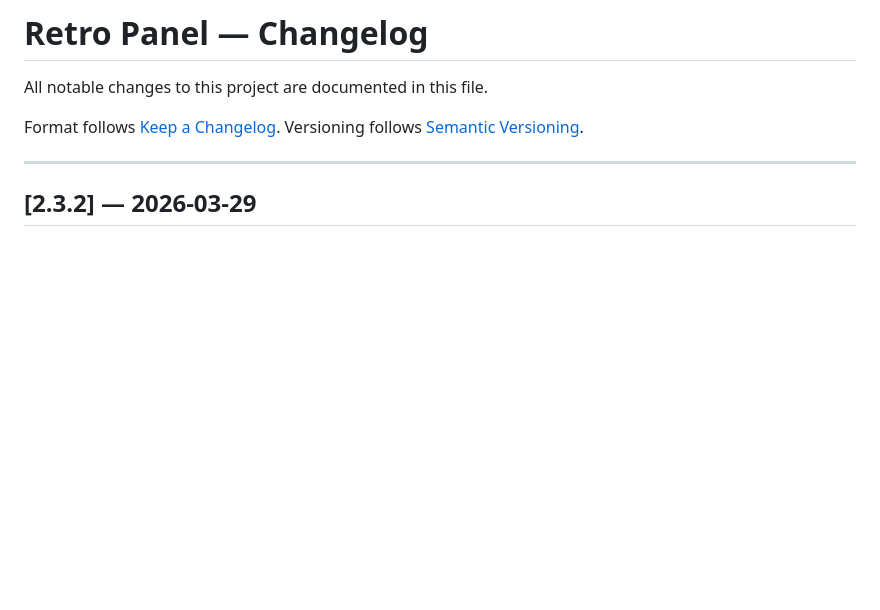
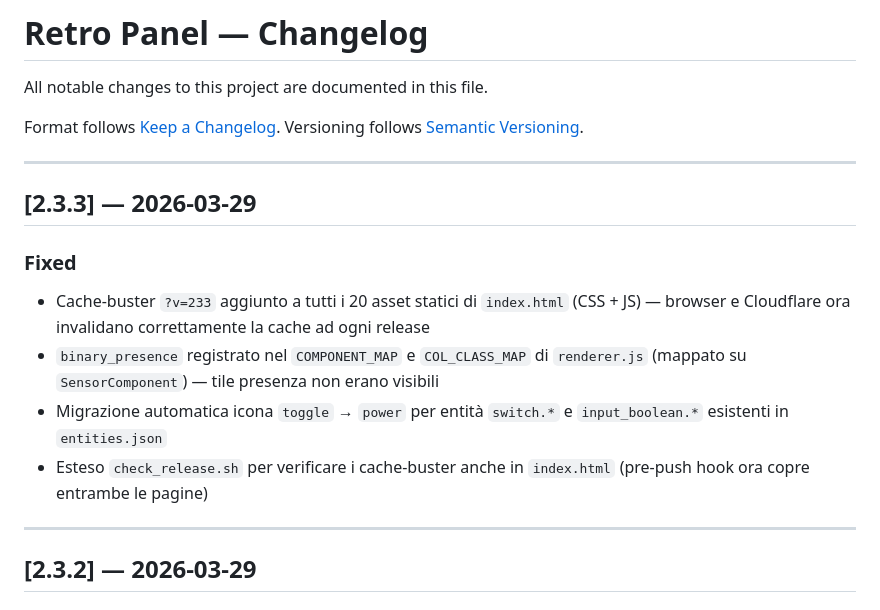
Before and after one commit to paolobets/retro-panel, a Markdown page: retro-panel/CHANGELOG.md, the part around the change. Drawn GitHub-style; blank space fills up the shorter version.

Commit message:
docs: update CHANGELOG for v2.3.3

```diff
--- a/retro-panel/CHANGELOG.md
+++ b/retro-panel/CHANGELOG.md
@@ -4,6 +4,16 @@ All notable changes to this project are documented in this file.
 
 Format follows [Keep a Changelog](https://keepachangelog.com/en/1.0.0/).
 Versioning follows [Semantic Versioning](https://semver.org/spec/v2.0.0.html).
+
+---
+
+## [2.3.3] — 2026-03-29
+
+### Fixed
+- Cache-buster `?v=233` aggiunto a tutti i 20 asset statici di `index.html` (CSS + JS) — browser e Cloudflare ora invalidano correttamente la cache ad ogni release
+- `binary_presence` registrato nel `COMPONENT_MAP` e `COL_CLASS_MAP` di `renderer.js` (mappato su `SensorComponent`) — tile presenza non erano visibili
+- Migrazione automatica icona `toggle` → `power` per entità `switch.*` e `input_boolean.*` esistenti in `entities.json`
+- Esteso `check_release.sh` per verificare i cache-buster anche in `index.html` (pre-push hook ora copre entrambe le pagine)
 
 ---
 
```
